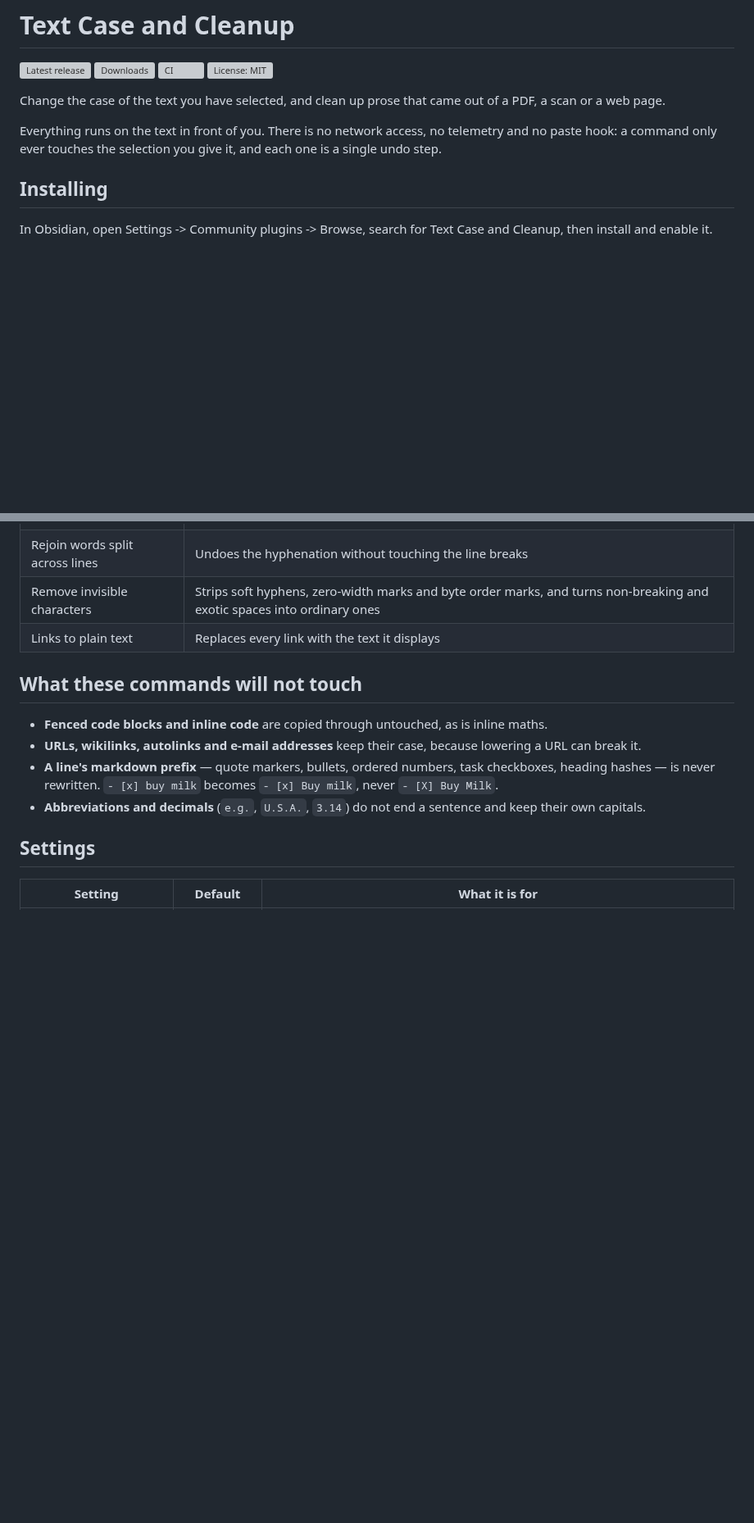
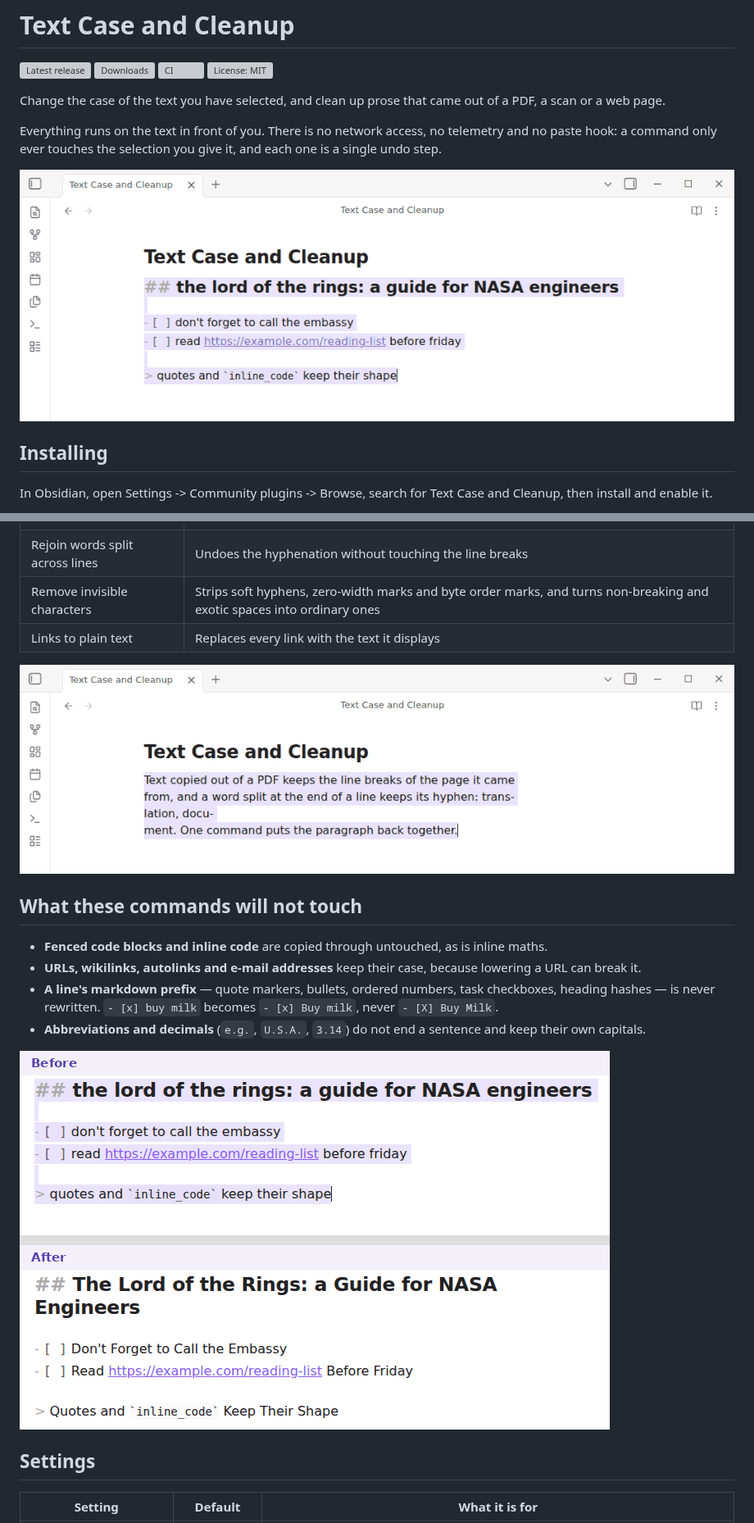
Before and after one commit to perezamadorluisenrique-gif/text-format, a Markdown page: README.md, 2 parts joined by grey strips. Shown at 82% size. GitHub-like rendering; pictures changed too: docs/join-lines.gif (added), docs/title-case-before-after.png (added), docs/title-case.gif (added); blank space fills up the shorter version; grey boxes are pictures that could not be loaded.

Commit message:
Add screenshots and demos recorded in Obsidian to the README
Captured in Obsidian 1.13.7 with the published release installed.

Co-Authored-By: Claude Opus 5.5 (1M context) <noreply@anthropic.com>
Claude-Session: https://claude.ai/code/session_015xqMZNrGxPTrmuDriLwVNi

```diff
--- a/README.md
+++ b/README.md
@@ -11,6 +11,8 @@ out of a PDF, a scan or a web page.
 Everything runs on the text in front of you. There is no network access, no
 telemetry and no paste hook: a command only ever touches the selection you
 give it, and each one is a single undo step.
+
+![Selecting a note and running Title case from the command palette](https://raw.githubusercontent.com/perezamadorluisenrique-gif/text-format/main/docs/title-case.gif)
 
 ## Installing
 
@@ -56,6 +58,8 @@ nouns you already typed survive.
 | Remove invisible characters | Strips soft hyphens, zero-width marks and byte order marks, and turns non-breaking and exotic spaces into ordinary ones |
 | Links to plain text | Replaces every link with the text it displays |
 
+![A hard-wrapped, hyphenated paragraph pasted from a PDF, joined into one line with Join wrapped lines](https://raw.githubusercontent.com/perezamadorluisenrique-gif/text-format/main/docs/join-lines.gif)
+
 ## What these commands will not touch
 
 - **Fenced code blocks and inline code** are copied through untouched, as is
@@ -67,6 +71,8 @@ nouns you already typed survive.
   `- [x] Buy milk`, never `- [X] Buy Milk`.
 - **Abbreviations and decimals** (`e.g.`, `U.S.A.`, `3.14`) do not end a
   sentence and keep their own capitals.
+
+![Before and after Title case: the heading marks, task boxes, URL, quote marker and inline code are unchanged](https://raw.githubusercontent.com/perezamadorluisenrique-gif/text-format/main/docs/title-case-before-after.png)
 
 ## Settings
 
```
